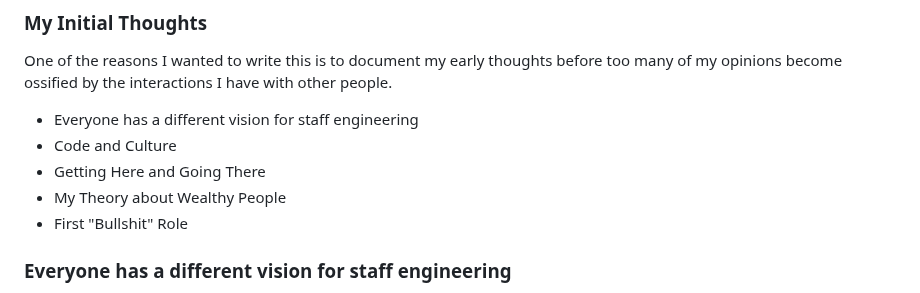
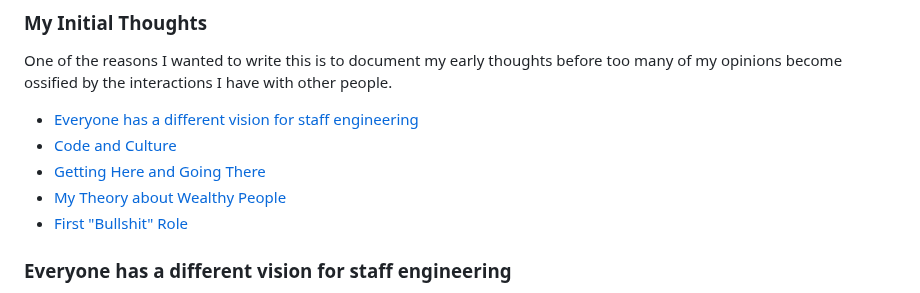
Before and after one commit to Stuwert/blog, a Markdown page: src/posts/staff-engineer.md, the part around the change. Rendered like a GitHub page.

Commit message:
Try adding links

```diff
--- a/src/posts/staff-engineer.md
+++ b/src/posts/staff-engineer.md
@@ -22,11 +22,11 @@ _someone who is a very important software developer but tries to stay humble_
 
 One of the reasons I wanted to write this is to document my early thoughts before too many of my opinions become ossified by the interactions I have with other people.
 
-- Everyone has a different vision for staff engineering
-- Code and Culture
-- Getting Here and Going There
-- My Theory about Wealthy People
-- First "Bullshit" Role
+- [Everyone has a different vision for staff engineering](#everyone-has-a-different-vision-for-staff-engineering)
+- [Code and Culture](#code-and-culture)
+- [Getting Here and Going There](#getting-here-and-going-there)
+- [My Theory about Wealthy People](#my-theory-about-wealthy-people)
+- [First "Bullshit" Role](#first-bullshit-role)
 
 ### Everyone has a different vision for staff engineering
 
```
